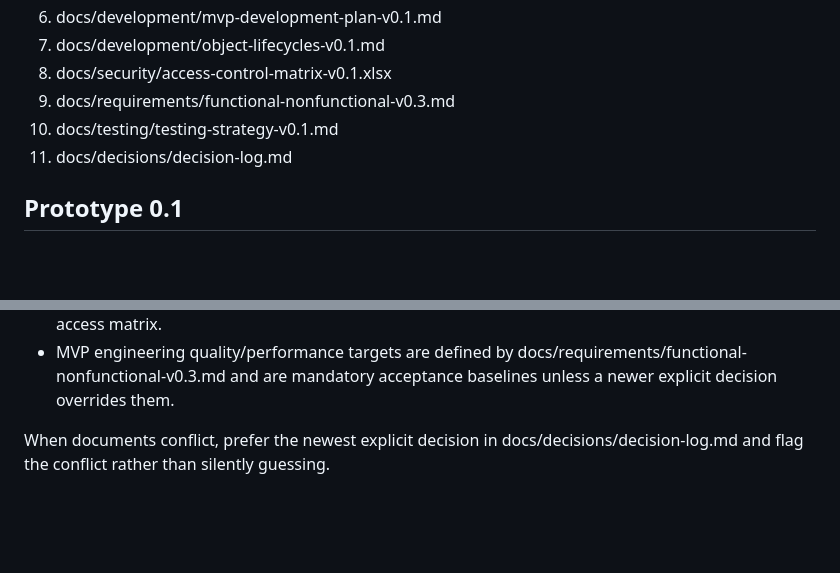
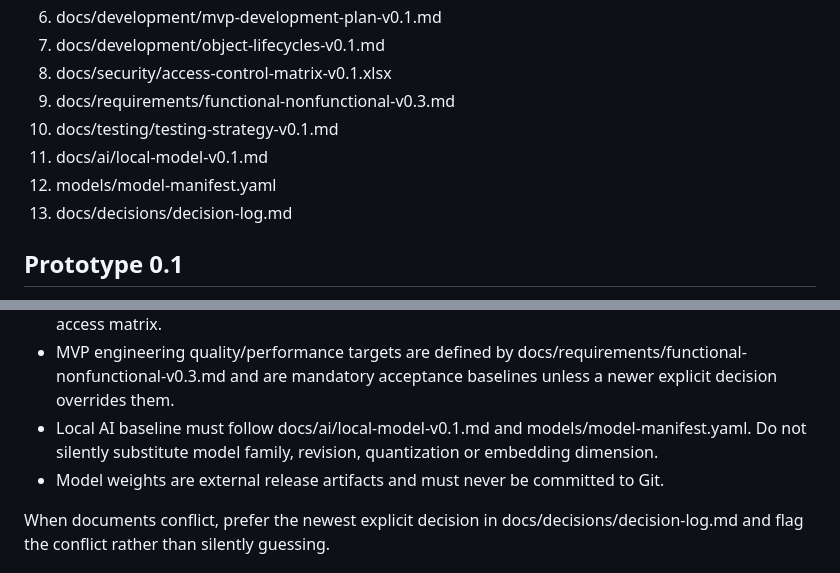
Before and after one commit to SergeyRassohin/Forest-Keeper, a Markdown page: AGENTS.md, 2 parts joined by grey strips. Rendered like a GitHub page; blank space fills up the shorter version.

Commit message:
docs: add local AI baseline to Codex context

```diff
--- a/AGENTS.md
+++ b/AGENTS.md
@@ -13,7 +13,9 @@ Forest Keeper is a vendor-neutral enterprise data intelligence and governance la
 8. docs/security/access-control-matrix-v0.1.xlsx
 9. docs/requirements/functional-nonfunctional-v0.3.md
 10. docs/testing/testing-strategy-v0.1.md
-11. docs/decisions/decision-log.md
+11. docs/ai/local-model-v0.1.md
+12. models/model-manifest.yaml
+13. docs/decisions/decision-log.md
 
 ## Prototype 0.1
 Prove one narrow hypothesis: Forest Keeper can ingest data about the same entities from two sources, normalize it, resolve entity identity, detect conflicts, explain them, obtain a human decision, store that decision, and use confirmed decisions to recommend handling of similar later cases.
@@ -41,6 +43,8 @@ Prototype boundaries:
 - Authorization must follow docs/security/access-control-matrix-v0.1.xlsx. Do not infer permissions from role names.
 - ADMIN is a technical/system administration role. ADMIN alone does not grant authority to make business Decisions; the user must also hold REVIEWER or DATA_OWNER permission as defined by the access matrix.
 - MVP engineering quality/performance targets are defined by docs/requirements/functional-nonfunctional-v0.3.md and are mandatory acceptance baselines unless a newer explicit decision overrides them.
+- Local AI baseline must follow docs/ai/local-model-v0.1.md and models/model-manifest.yaml. Do not silently substitute model family, revision, quantization or embedding dimension.
+- Model weights are external release artifacts and must never be committed to Git.
 
 When documents conflict, prefer the newest explicit decision in docs/decisions/decision-log.md and flag the conflict rather than silently guessing.
 
```
